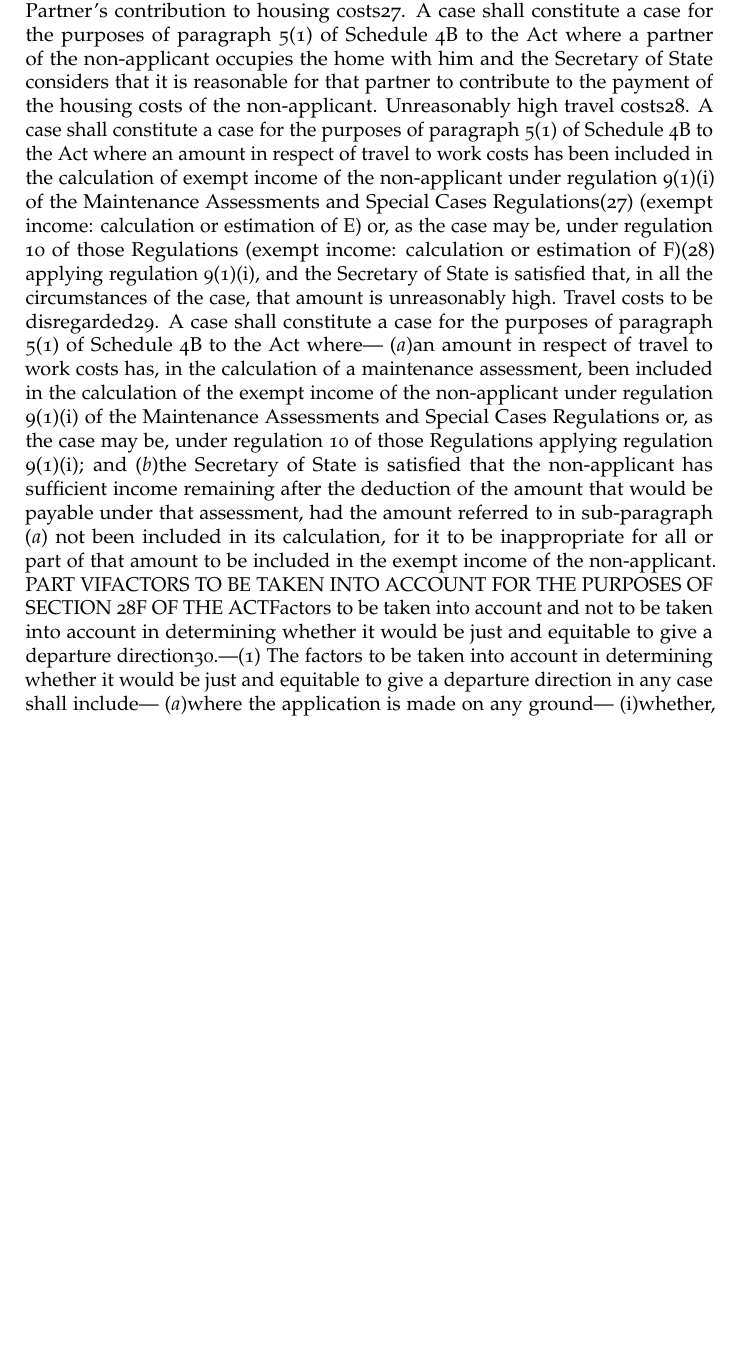
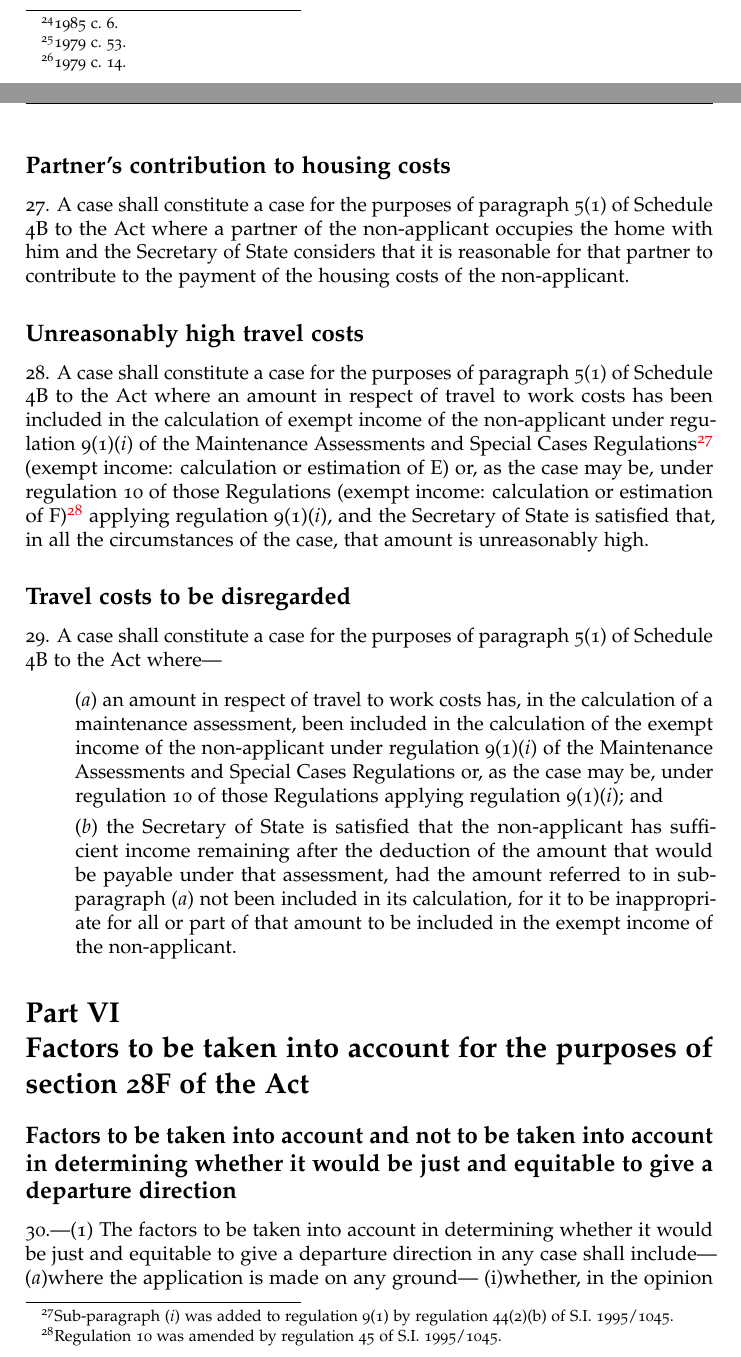
Before and after one commit to ajrteale/csa, a LaTeX document (si1996-2907.tex): part of page 22 of 40 before the commit and two parts of pages 21 and 23 of 41 after it, the two joined at a grey line, cut at the place of the change, the shorter picture padded with empty space. Compiled offline with pdfLaTeX.

Commit message:
SI 1996/2907 Pt V

```diff
--- a/si1996-2907.tex
+++ b/si1996-2907.tex
@@ -1186,2 +1203,4 @@ unit trusts as defined in section 6 of the Charging Orders Act 1979(25), gilt
+($c$) shares as defined in section 744 of the Companies Act 1985\footnote{\frenchspacing 1985 c. 6.}, stock and
+unit trusts as defined in section 6 of the Charging Orders Act 1979\footnote{\frenchspacing 1979 c. 53.}, gilt
 edged securities as defined in paragraph 1 of Schedule 2 to the Capital Gains
-Tax Act 1979(26), and other similar financial instruments.
+Tax Act 1979\footnote{\frenchspacing 1979 c. 14.}, and other similar financial instruments.
@@ -1227,35 +1271,56 @@ within that paragraph if it applied to parents with care; and
 non-applicant are substantially higher than is necessary taking into account any
 special circumstances applicable to that non-applicant.
-Partner’s contribution to housing costs27. A case shall constitute a case for
+\end{enumerate}
+
+\subsection[27. Partner’s contribution to housing costs]{Partner’s contribution to housing costs}
+
+27. A case shall constitute a case for
 the purposes of paragraph 5(1) of Schedule 4B to the Act where a partner of the
 non-applicant occupies the home with him and the Secretary of State considers
 that it is reasonable for that partner to contribute to the payment of the
 housing costs of the non-applicant.
-Unreasonably high travel costs28. A case shall constitute a case for the
+
+\subsection[28. Unreasonably high travel costs]{Unreasonably high travel costs}
+
+28. A case shall constitute a case for the
 purposes of paragraph 5(1) of Schedule 4B to the Act where an amount in respect
 of travel to work costs has been included in the calculation of exempt income of
-the non-applicant under regulation 9(1)(i) of the Maintenance Assessments and
-Special Cases Regulations(27) (exempt income: calculation or estimation of E)
+the non-applicant under regulation 9(1)($i$) of the Maintenance Assessments and
+Special Cases Regulations\footnote{\frenchspacing Sub-paragraph ($i$) was added to regulation 9(1) by regulation 44(2)(b) of S.I. 1995/1045.} (exempt income: calculation or estimation of E)
 or, as the case may be, under regulation 10 of those Regulations (exempt income:
-calculation or estimation of F)(28) applying regulation 9(1)(i), and the
+calculation or estimation of F)\footnote{\frenchspacing Regulation 10 was amended by regulation 45 of S.I. 1995/1045.} applying regulation 9(1)($i$), and the
 Secretary of State is satisfied that, in all the circumstances of the case, that
 amount is unreasonably high.
-Travel costs to be disregarded29. A case shall constitute a case for the
+
+\subsection[29. Travel costs to be disregarded]{Travel costs to be disregarded}
+
+29. A case shall constitute a case for the
 purposes of paragraph 5(1) of Schedule 4B to the Act where—
-($a$)an amount in respect of travel to work costs has, in the calculation of a
+\begin{enumerate}\item[]
+($a$) an amount in respect of travel to work costs has, in the calculation of a
 maintenance assessment, been included in the calculation of the exempt income of
-the non-applicant under regulation 9(1)(i) of the Maintenance Assessments and
+the non-applicant under regulation 9(1)($i$) of the Maintenance Assessments and
 Special Cases Regulations or, as the case may be, under regulation 10 of those
-Regulations applying regulation 9(1)(i); and
-($b$)the Secretary of State is satisfied that the non-applicant has sufficient
+Regulations applying regulation 9(1)($i$); and
+
+($b$) the Secretary of State is satisfied that the non-applicant has sufficient
 income remaining after the deduction of the amount that would be payable under
 that assessment, had the amount referred to in sub-paragraph ($a$) not been
 included in its calculation, for it to be inappropriate for all or part of that
 amount to be included in the exempt income of the non-applicant.
-PART VIFACTORS TO BE TAKEN INTO ACCOUNT FOR THE PURPOSES OF SECTION 28F OF THE
-ACTFactors to be taken into account and not to be taken into account in
+\end{enumerate}
+
+\section[Part VI --- Factors to be taken into account for the purposes of section 28F of the Act]{Part VI\\*Factors to be taken into account for the purposes of section 28F of the Act}
+
+\renewcommand\parthead{--- Part VI}
+
+\subsection[30. Factors to be taken into account and not to be taken into account in
 determining whether it would be just and equitable to give a departure
-direction30.—(1) The factors to be taken into account in determining whether it
+direction]{Factors to be taken into account and not to be taken into account in
+determining whether it would be just and equitable to give a departure
+direction}
+
+30.—(1) The factors to be taken into account in determining whether it
 would be just and equitable to give a departure direction in any case shall
 include—
 ($a$)where the application is made on any ground—
```
Also changed, not shown: si1996-2907.tex (94 more changed lines).
